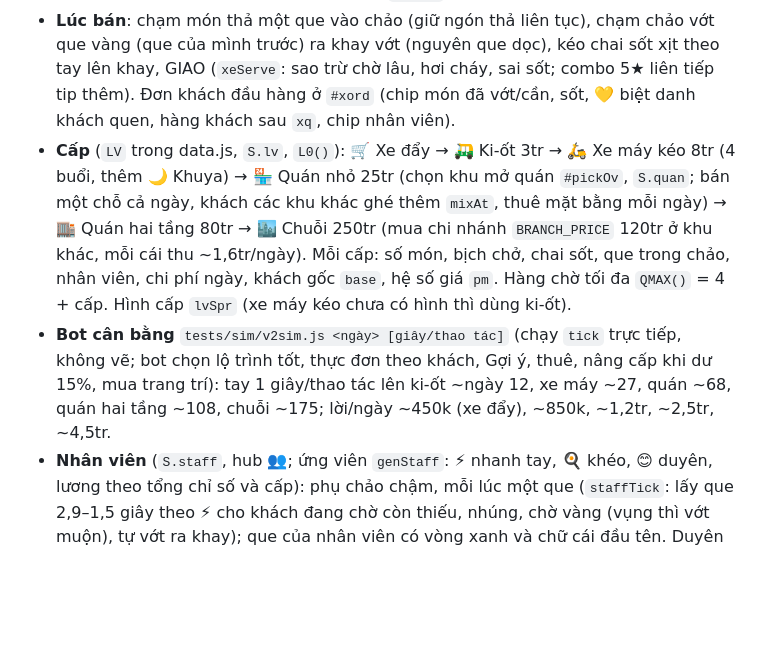
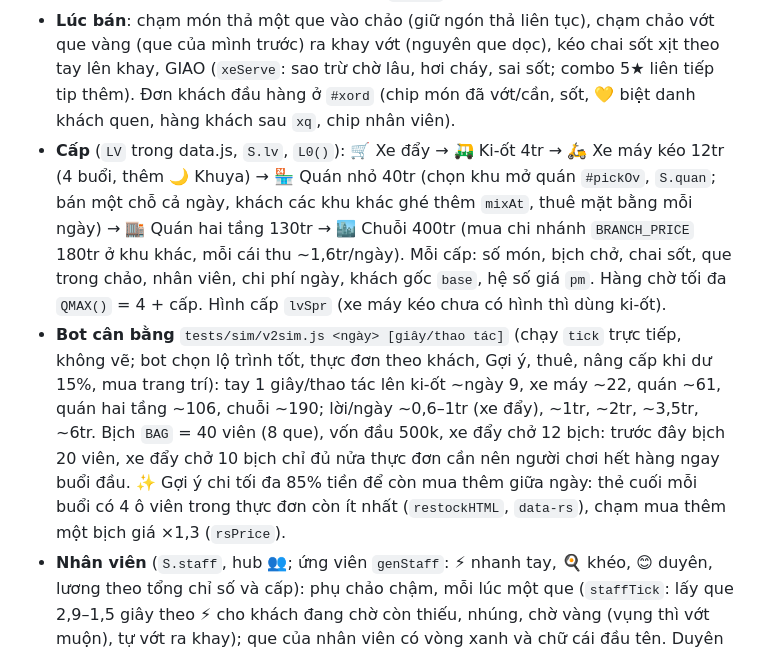
Before and after one commit to tuvu-m/cvc, a Markdown page: CLAUDE.md, the part around the change. Rendered like a GitHub page; blank space fills up the shorter version.

Commit message:
CLAUDE.md: v2 bịch 40 viên, mua thêm giữa buổi, giá cấp và nhịp lên cấp mới
Co-Authored-By: Claude Opus 5.5 <noreply@anthropic.com>
Claude-Session: https://claude.ai/code/session_018R6W7PyDskXsFRgKWAv5JJ

```diff
--- a/CLAUDE.md
+++ b/CLAUDE.md
@@ -10,8 +10,8 @@ Game được tách (fork) từ Tiệm Trà Bobơ (repo `tuvu-m/bobo`, file `tie
 - Vòng ngày: `morning()` (giá chợ đi bộ ngẫu nhiên, ngày 🌀 Bão / 🐟 Mùa cá, hàng hiếm ✈️, thời tiết, 2 lộ trình `genRoutes` hoặc lộ trình quán, ứng viên nhân viên từ ngày 3) → `renderRoute` (hàng nút hub `hubBar`, mục tiêu cấp kế `goalHTML` khi đã có nửa số tiền, thẻ lộ trình) → `renderMenu` (thực đơn tự xiên) → `renderMarket` (chợ, ✨ Gợi ý `autoBuy`) → `startDay` → 3–4 buổi (`nextStop`, mỗi buổi `STOP_SEC` = 80 giây, `?speed=N` để test) → `stopEnd` → `endDay` (lời/lỗ, lương, chi nhánh, trả nợ, nút xem review mới, mục tiêu).
 - **Thực đơn tự xiên** ("tự xiên là lên thực đơn"): mỗi món là một que 5 viên (`S.menu=[{v}]`), tối đa `L0().menu` món. Khung xiên `edOpen` (canvas `#pc`: chạm/giữ tô viên, chạm que gỡ viên cuối). Giá `priceM` = `MARK` 2,4 × vốn × hệ số cấp `pm`; que bí truyền đã mở +15%. Khách: `appeal` (độ thích trung bình các viên) ≥ 0,2 và còn làm được thì gọi 1–2 món, không thì 😕 bỏ đi (`D.miss`).
 - **Lúc bán**: chạm món thả một que vào chảo (giữ ngón thả liên tục), chạm chảo vớt que vàng (que của mình trước) ra khay vớt (nguyên que dọc), kéo chai sốt xịt theo tay lên khay, GIAO (`xeServe`: sao trừ chờ lâu, hơi cháy, sai sốt; combo 5★ liên tiếp tip thêm). Đơn khách đầu hàng ở `#xord` (chip món đã vớt/cần, sốt, 💛 biệt danh khách quen, hàng khách sau `xq`, chip nhân viên).
-- **Cấp** (`LV` trong data.js, `S.lv`, `L0()`): 🛒 Xe đẩy → 🛺 Ki-ốt 3tr → 🛵 Xe máy kéo 8tr (4 buổi, thêm 🌙 Khuya) → 🏪 Quán nhỏ 25tr (chọn khu mở quán `#pickOv`, `S.quan`; bán một chỗ cả ngày, khách các khu khác ghé thêm `mixAt`, thuê mặt bằng mỗi ngày) → 🏬 Quán hai tầng 80tr → 🏙️ Chuỗi 250tr (mua chi nhánh `BRANCH_PRICE` 120tr ở khu khác, mỗi cái thu ~1,6tr/ngày). Mỗi cấp: số món, bịch chở, chai sốt, que trong chảo, nhân viên, chi phí ngày, khách gốc `base`, hệ số giá `pm`. Hàng chờ tối đa `QMAX()` = 4 + cấp. Hình cấp `lvSpr` (xe máy kéo chưa có hình thì dùng ki-ốt).
-- **Bot cân bằng** `tests/sim/v2sim.js <ngày> [giây/thao tác]` (chạy `tick` trực tiếp, không vẽ; bot chọn lộ trình tốt, thực đơn theo khách, Gợi ý, thuê, nâng cấp khi dư 15%, mua trang trí): tay 1 giây/thao tác lên ki-ốt ~ngày 12, xe máy ~27, quán ~68, quán hai tầng ~108, chuỗi ~175; lời/ngày ~450k (xe đẩy), ~850k, ~1,2tr, ~2,5tr, ~4,5tr.
+- **Cấp** (`LV` trong data.js, `S.lv`, `L0()`): 🛒 Xe đẩy → 🛺 Ki-ốt 4tr → 🛵 Xe máy kéo 12tr (4 buổi, thêm 🌙 Khuya) → 🏪 Quán nhỏ 40tr (chọn khu mở quán `#pickOv`, `S.quan`; bán một chỗ cả ngày, khách các khu khác ghé thêm `mixAt`, thuê mặt bằng mỗi ngày) → 🏬 Quán hai tầng 130tr → 🏙️ Chuỗi 400tr (mua chi nhánh `BRANCH_PRICE` 180tr ở khu khác, mỗi cái thu ~1,6tr/ngày). Mỗi cấp: số món, bịch chở, chai sốt, que trong chảo, nhân viên, chi phí ngày, khách gốc `base`, hệ số giá `pm`. Hàng chờ tối đa `QMAX()` = 4 + cấp. Hình cấp `lvSpr` (xe máy kéo chưa có hình thì dùng ki-ốt).
+- **Bot cân bằng** `tests/sim/v2sim.js <ngày> [giây/thao tác]` (chạy `tick` trực tiếp, không vẽ; bot chọn lộ trình tốt, thực đơn theo khách, Gợi ý, thuê, nâng cấp khi dư 15%, mua trang trí): tay 1 giây/thao tác lên ki-ốt ~ngày 9, xe máy ~22, quán ~61, quán hai tầng ~106, chuỗi ~190; lời/ngày ~0,6–1tr (xe đẩy), ~1tr, ~2tr, ~3,5tr, ~6tr. Bịch `BAG` = 40 viên (8 que), vốn đầu 500k, xe đẩy chở 12 bịch: trước đây bịch 20 viên, xe đẩy chở 10 bịch chỉ đủ nửa thực đơn cần nên người chơi hết hàng ngay buổi đầu. ✨ Gợi ý chi tối đa 85% tiền để còn mua thêm giữa ngày: thẻ cuối mỗi buổi có 4 ô viên trong thực đơn còn ít nhất (`restockHTML`, `data-rs`), chạm mua thêm một bịch giá ×1,3 (`rsPrice`).
 - **Nhân viên** (`S.staff`, hub 👥; ứng viên `genStaff`: ⚡ nhanh tay, 🍳 khéo, 😊 duyên, lương theo tổng chỉ số và cấp): phụ chảo chậm, mỗi lúc một que (`staffTick`: lấy que 2,9–1,5 giây theo ⚡ cho khách đang chờ còn thiếu, nhúng, chờ vàng (vụng thì vớt muộn), tự vớt ra khay); que của nhân viên có vòng xanh và chữ cái đầu tên. Duyên làm khách đỡ sốt ruột (`pmul`). Lương trả cuối ngày.
 - **Khách quen** (`S.regs`, tối đa `regCap()` = 6 + 6 × cấp): khách 5★ có 10% thành khách quen (biệt danh `NICK`, khu nhà `home`, món ruột `fav`); ghé lại 13% ở khu nhà (quán: mọi khu), gọi món ruột, hào quang vàng, tip +10%, 💛 thân tăng khi 5★, giảm khi hết món/bỏ về.
 - **Review** (`S.reviews`, tối đa 150; điểm ⭐ `rating()` = trung bình có trọng số 80 review gần nhất, kéo khách qua `rateF`): `review()` viết theo xác suất (5★ 35%, 4★ 25%, 3★ 30%, ≤2★ 60%; reviewer luôn viết, nặng ×3). Câu `rvText` ghép từ mở đầu theo sao + chi tiết thật (giòn, nhanh, sốt, giá, mèo, combo, mưa, tối, que bí truyền / cháy, chậm, sai sốt, hết món, bỏ về, đông) + câu riêng kiểu khách + emoji. Khách bỏ về viết 1★, khách hết món ở đầu hàng 50% viết 3★.
```
